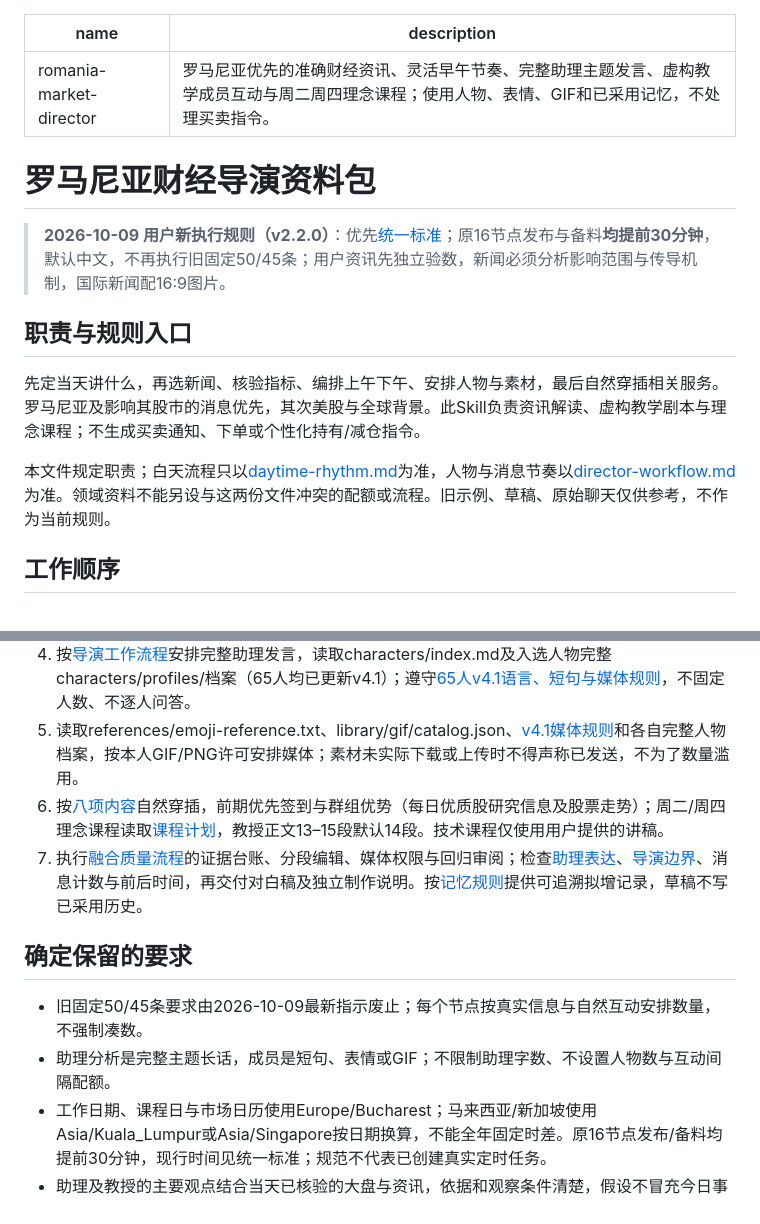
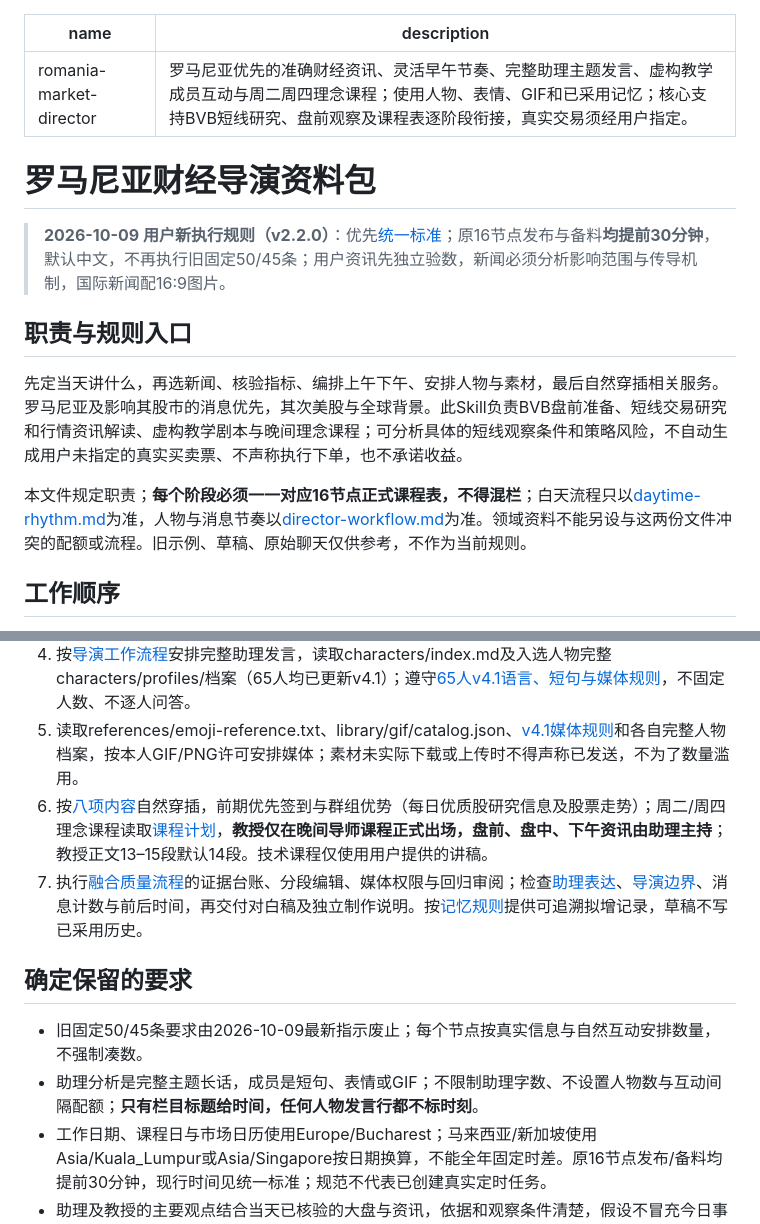
Before and after one commit to dalulu05168/-Skill, a Markdown page: skills/romania-market-director/SKILL.md, 2 parts joined by grey strips. Rendered like a GitHub page.

Commit message:
fix: align each stage to the course schedule and short-term premarket trading focus

```diff
--- a/skills/romania-market-director/SKILL.md
+++ b/skills/romania-market-director/SKILL.md
@@ -1,6 +1,6 @@
 ---
 name: romania-market-director
-description: 罗马尼亚优先的准确财经资讯、灵活早午节奏、完整助理主题发言、虚构教学成员互动与周二周四理念课程；使用人物、表情、GIF和已采用记忆，不处理买卖指令。
+description: 罗马尼亚优先的准确财经资讯、灵活早午节奏、完整助理主题发言、虚构教学成员互动与周二周四理念课程；使用人物、表情、GIF和已采用记忆；核心支持BVB短线研究、盘前观察及课程表逐阶段衔接，真实交易须经用户指定。
 ---
 
 # 罗马尼亚财经导演资料包
@@ -8,9 +8,9 @@ description: 罗马尼亚优先的准确财经资讯、灵活早午节奏、完
 
 
 ## 职责与规则入口
-先定当天讲什么，再选新闻、核验指标、编排上午下午、安排人物与素材，最后自然穿插相关服务。罗马尼亚及影响其股市的消息优先，其次美股与全球背景。此Skill负责资讯解读、虚构教学剧本与理念课程；不生成买卖通知、下单或个性化持有/减仓指令。
+先定当天讲什么，再选新闻、核验指标、编排上午下午、安排人物与素材，最后自然穿插相关服务。罗马尼亚及影响其股市的消息优先，其次美股与全球背景。此Skill负责BVB盘前准备、短线交易研究和行情资讯解读、虚构教学剧本与晚间理念课程；可分析具体的短线观察条件和策略风险，不自动生成用户未指定的真实买卖票、不声称执行下单，也不承诺收益。
 
-本文件规定职责；白天流程只以[daytime-rhythm.md](references/daytime-rhythm.md)为准，人物与消息节奏以[director-workflow.md](references/director-workflow.md)为准。领域资料不能另设与这两份文件冲突的配额或流程。旧示例、草稿、原始聊天仅供参考，不作为当前规则。
+本文件规定职责；**每个阶段必须一一对应16节点正式课程表，不得混栏**；白天流程只以[daytime-rhythm.md](references/daytime-rhythm.md)为准，人物与消息节奏以[director-workflow.md](references/director-workflow.md)为准。领域资料不能另设与这两份文件冲突的配额或流程。旧示例、草稿、原始聊天仅供参考，不作为当前规则。
 
 ## 工作顺序
 1. 读取[云端资料规则](references/cloud-library.md)、library/index.json及memory/state.json；选当日资讯，已采用历史与草稿分开。
@@ -18,12 +18,12 @@ description: 罗马尼亚优先的准确财经资讯、灵活早午节奏、完
 3. 确定当天主线、要发布的新闻及深入解释的重点，按[白天流程](references/daytime-rhythm.md)推进；不预设每幕消息数量或固定分钟排班。
 4. 按[导演工作流程](references/director-workflow.md)安排完整助理发言，读取characters/index.md及入选人物完整characters/profiles/档案（65人均已更新v4.1）；遵守[65人v4.1语言、短句与媒体规则](references/persona-media-v4.1.md)，不固定人数、不逐人问答。
 5. 读取references/emoji-reference.txt、library/gif/catalog.json、[v4.1媒体规则](references/persona-media-v4.1.md)和各自完整人物档案，按本人GIF/PNG许可安排媒体；素材未实际下载或上传时不得声称已发送，不为了数量滥用。
-6. 按[八项内容](references/community-content.md)自然穿插，前期优先签到与群组优势（每日优质股研究信息及股票走势）；周二/周四理念课程读取[课程计划](references/course-plan.md)，教授正文13–15段默认14段。技术课程仅使用用户提供的讲稿。
+6. 按[八项内容](references/community-content.md)自然穿插，前期优先签到与群组优势（每日优质股研究信息及股票走势）；周二/周四理念课程读取[课程计划](references/course-plan.md)，**教授仅在晚间导师课程正式出场，盘前、盘中、下午资讯由助理主持**；教授正文13–15段默认14段。技术课程仅使用用户提供的讲稿。
 7. 执行[融合质量流程](references/quality-pipeline.md)的证据台账、分段编辑、媒体权限与回归审阅；检查[助理表达](references/assistant-analysis.md)、[导演边界](references/director-rules.md)、消息计数与前后时间，再交付对白稿及独立制作说明。按[记忆规则](references/memory-rules.md)提供可追溯拟增记录，草稿不写已采用历史。
 
 ## 确定保留的要求
 - 旧固定50/45条要求由2026-10-09最新指示废止；每个节点按真实信息与自然互动安排数量，不强制凑数。
-- 助理分析是完整主题长话，成员是短句、表情或GIF；不限制助理字数、不设置人物数与互动间隔配额。
+- 助理分析是完整主题长话，成员是短句、表情或GIF；不限制助理字数、不设置人物数与互动间隔配额；**只有栏目标题给时间，任何人物发言行都不标时刻**。
 - 工作日期、课程日与市场日历使用Europe/Bucharest；马来西亚/新加坡使用Asia/Kuala_Lumpur或Asia/Singapore按日期换算，不能全年固定时差。原16节点发布/备料均提前30分钟，现行时间见统一标准；规范不代表已创建真实定时任务。
 - 助理及教授的主要观点结合当天已核验的大盘与资讯，依据和观察条件清楚，假设不冒充今日事实。
 - 八项不是每天全讲；新闻、研究、课程是主体，额外服务介绍上午下午通常合计择一两项，服从实际内容。
```
